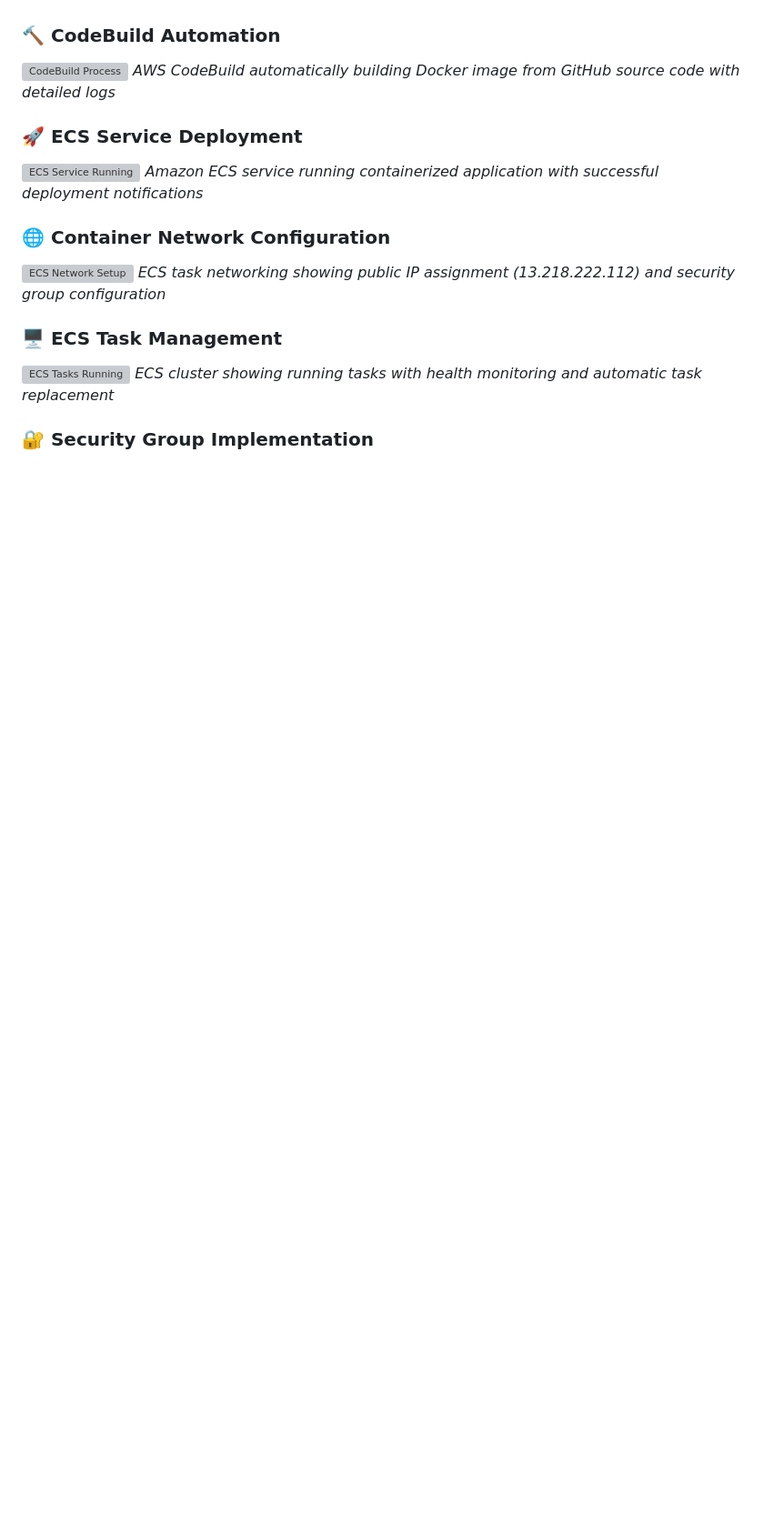
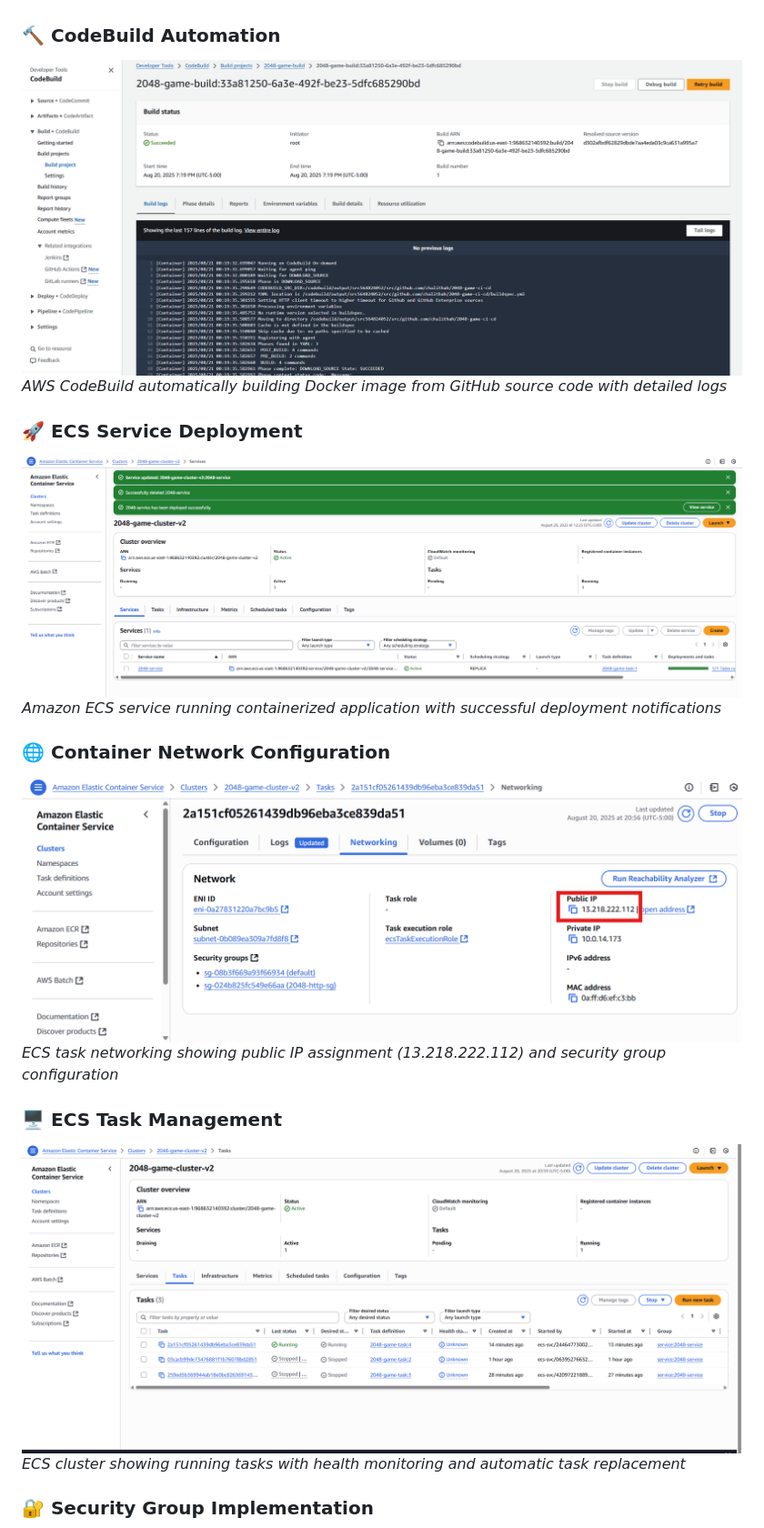
Before and after one commit to chalithah/2048-game-ci-cd, a Markdown page: README.md, the part around the change printed below. Shown: that part at 91% size. GitHub-like rendering; blank space fills up the shorter version; grey boxes are pictures that could not be loaded.

```diff
--- a/README.md
+++ b/README.md
@@ -118,19 +118,19 @@ The pipeline follows a **4-stage enterprise automation workflow**:
 *Amazon ECR showing versioned Docker images with automated push from CI/CD pipeline*
 
 ### **🔨 CodeBuild Automation**
-![CodeBuild Process](assets/codebuild-execution-logs.png)
+![CodeBuild Process](assets/CodeBuild%20Succeeded.png)
 *AWS CodeBuild automatically building Docker image from GitHub source code with detailed logs*
 
 ### **🚀 ECS Service Deployment**
-![ECS Service Running](assets/ecs-service-deployment-success.png)
+![ECS Service Running](assets/ECS%20Service%20Deployment.png)
 *Amazon ECS service running containerized application with successful deployment notifications*
 
 ### **🌐 Container Network Configuration**
-![ECS Network Setup](assets/ecs-task-networking-config.png)
+![ECS Network Setup](assets/Container%20Network%20Configuration.png)
 *ECS task networking showing public IP assignment (13.218.222.112) and security group configuration*
 
 ### **🖥️ ECS Task Management**
-![ECS Tasks Running](assets/ecs-tasks-running-status.png)
+![ECS Tasks Running](assets/ECS%20Task%20Management.png)
 *ECS cluster showing running tasks with health monitoring and automatic task replacement*
 
 ### **🔐 Security Group Implementation**
```
Also changed, not shown: other parts of README.md (+12 -8 lines).
